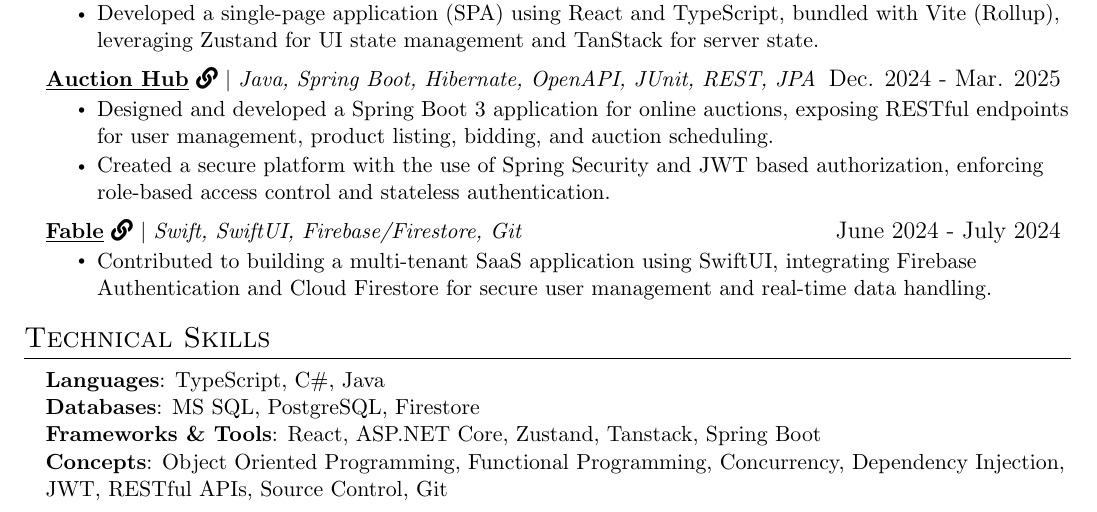
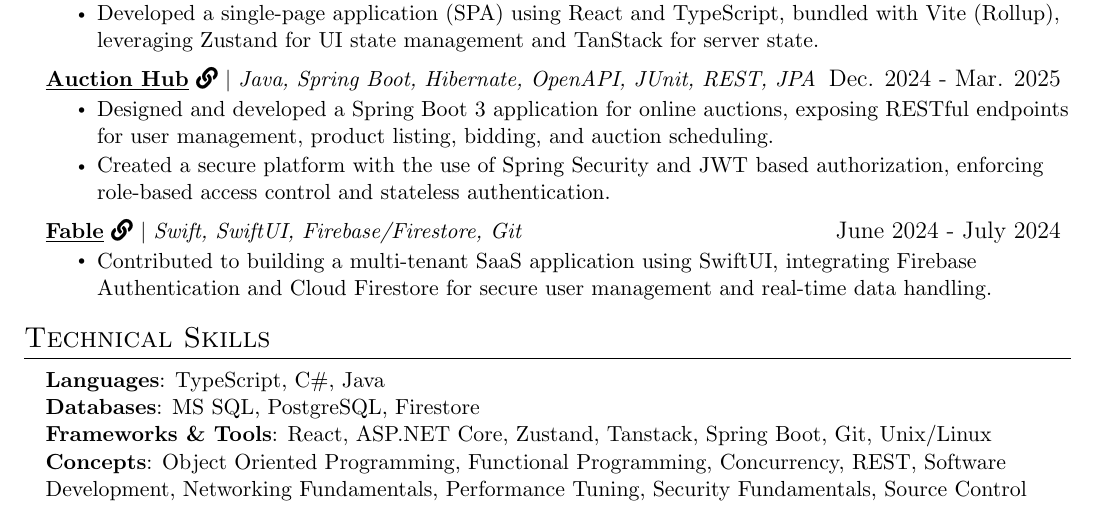
Before and after one commit to VanshajSaxena/resume, a LaTeX CV (Resume - Vanshaj Saxena.tex): part of the page, cut so that both start at the same text. Compiled offline with pdfLaTeX.

```diff
--- a/Resume - Vanshaj Saxena.tex
+++ b/Resume - Vanshaj Saxena.tex
@@ -203,8 +203,8 @@
     \small{\item{
      \textbf{Languages}{: TypeScript, C\#, Java} \\
      \textbf{Databases}{: MS SQL, PostgreSQL, Firestore} \\
-     \textbf{Frameworks \& Tools}{: React, ASP.NET Core, Zustand, Tanstack, Spring Boot} \\
-     \textbf{Concepts}{: Object Oriented Programming, Functional Programming, Concurrency, Dependency Injection, JWT, RESTful APIs, Source Control, Git}
+     \textbf{Frameworks \& Tools}{: React, ASP.NET Core, Zustand, Tanstack, Spring Boot, Git, Unix/Linux} \\
+     \textbf{Concepts}{: Object Oriented Programming, Functional Programming, Concurrency, REST, Software Development, Networking Fundamentals, Performance Tuning, Security Fundamentals, Source Control}
     }}
  \end{itemize}
 
```
